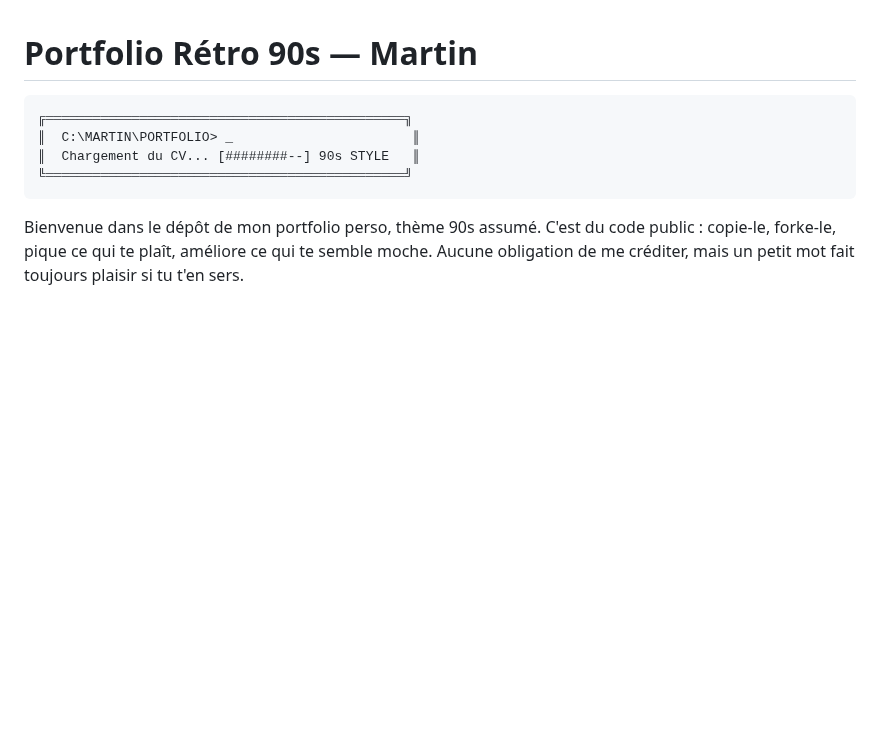
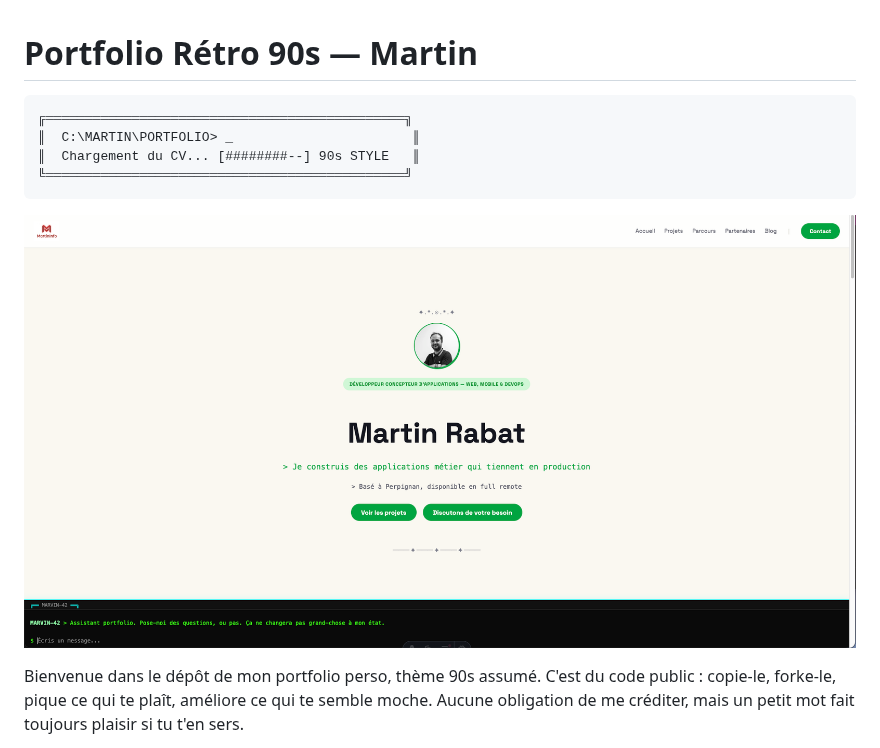
Before and after one commit to rabatm/myportofolio, a Markdown page: README.md, the part around the change. Drawn GitHub-style; pictures changed too: img/rabatmartin.png (added); blank space fills up the shorter version.

Commit message:
update readme with screens

````diff
--- a/README.md
+++ b/README.md
@@ -6,6 +6,8 @@
 ║  Chargement du CV... [########--] 90s STYLE   ║
 ╚══════════════════════════════════════════════╝
 ```
+
+![Aperçu du site](img/rabatmartin.png)
 
 Bienvenue dans le dépôt de mon portfolio perso, thème 90s assumé. C'est du code
 public : copie-le, forke-le, pique ce qui te plaît, améliore ce qui te semble
````
Also changed, not shown: 1 other file.
